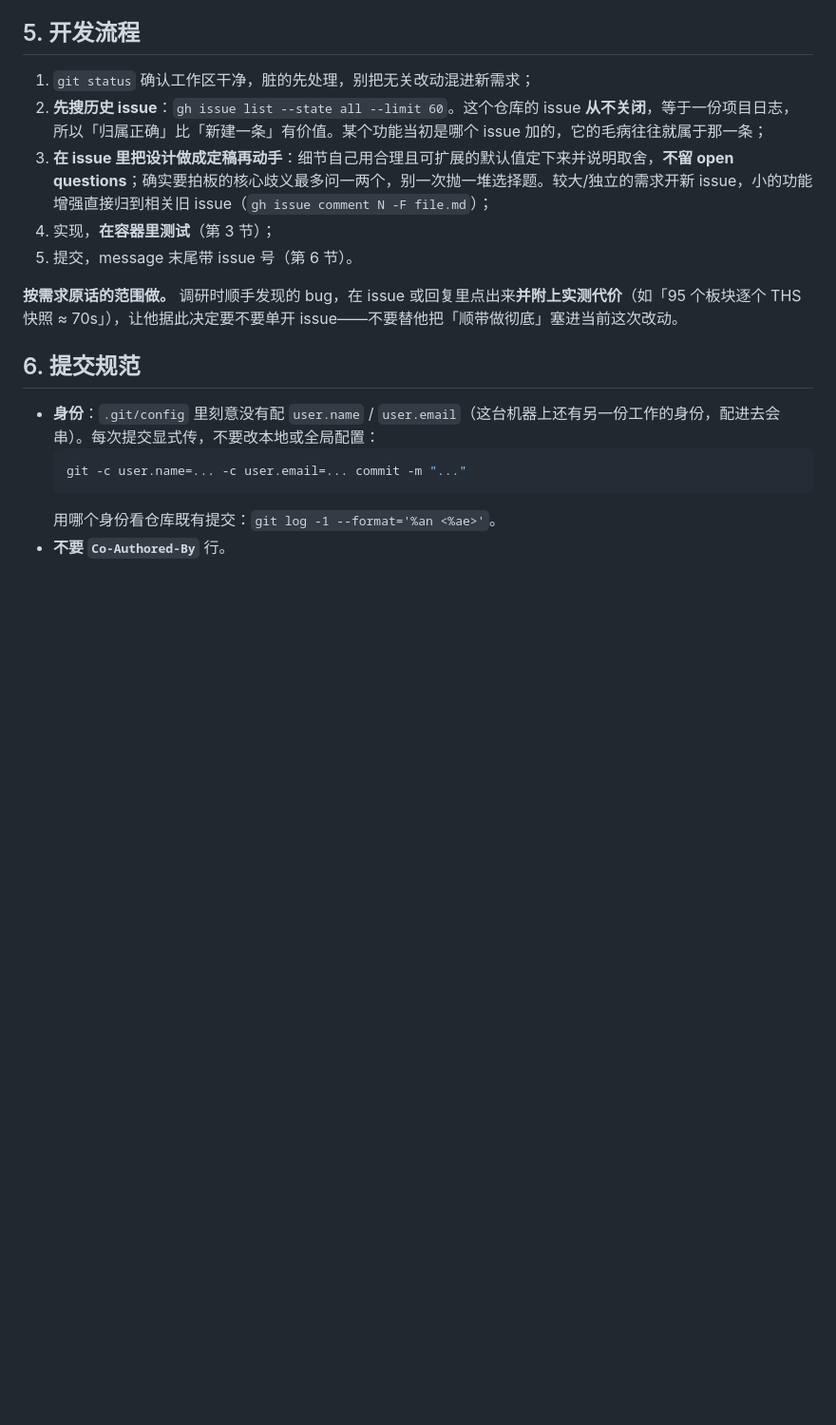
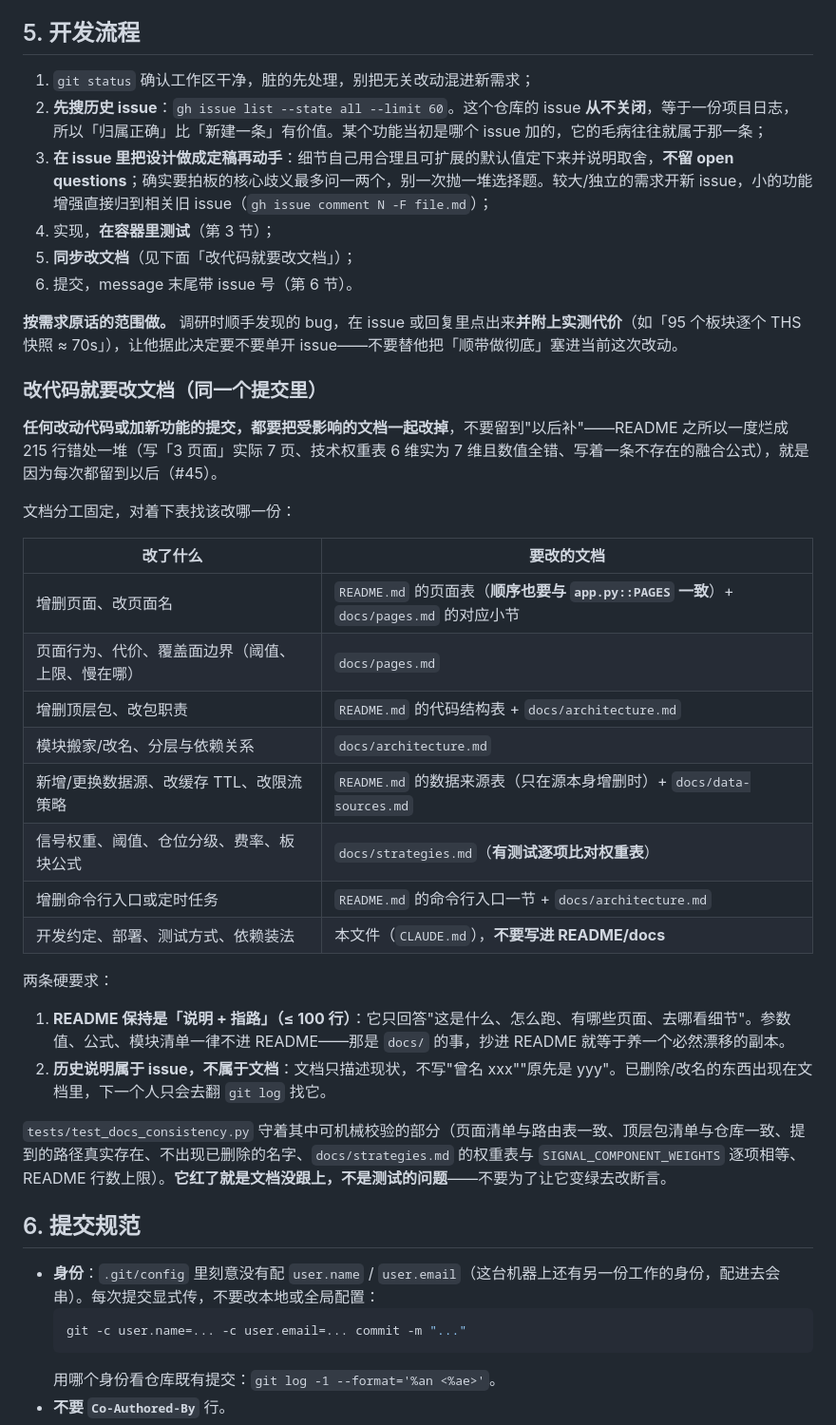
Before and after one commit to JustinSongXh/quant-trading, a Markdown page: CLAUDE.md, the part around the change. Shown at 95% size. Rendered like a GitHub page; blank space fills up the shorter version.

Commit message:
CLAUDE.md 加「改代码就要改文档（同一个提交里）」：一张「改了什么 → 改哪份文档」的对照表 + README 保持指路、历史说明只进 issue 两条硬要求，并说明 test_docs_consistency.py 红了是文档没跟上 #45

```diff
--- a/CLAUDE.md
+++ b/CLAUDE.md
@@ -85,9 +85,34 @@ docker exec quant-app pip install <pkg>     # 装在容器 fs 内，重启保留
 2. **先搜历史 issue**：`gh issue list --state all --limit 60`。这个仓库的 issue **从不关闭**，等于一份项目日志，所以「归属正确」比「新建一条」有价值。某个功能当初是哪个 issue 加的，它的毛病往往就属于那一条；
 3. **在 issue 里把设计做成定稿再动手**：细节自己用合理且可扩展的默认值定下来并说明取舍，**不留 open questions**；确实要拍板的核心歧义最多问一两个，别一次抛一堆选择题。较大/独立的需求开新 issue，小的功能增强直接归到相关旧 issue（`gh issue comment N -F file.md`）；
 4. 实现，**在容器里测试**（第 3 节）；
-5. 提交，message 末尾带 issue 号（第 6 节）。
+5. **同步改文档**（见下面「改代码就要改文档」）；
+6. 提交，message 末尾带 issue 号（第 6 节）。
 
 **按需求原话的范围做。** 调研时顺手发现的 bug，在 issue 或回复里点出来**并附上实测代价**（如「95 个板块逐个 THS 快照 ≈ 70s」），让他据此决定要不要单开 issue——不要替他把「顺带做彻底」塞进当前这次改动。
+
+### 改代码就要改文档（同一个提交里）
+
+**任何改动代码或加新功能的提交，都要把受影响的文档一起改掉**，不要留到"以后补"——README 之所以一度烂成 215 行错处一堆（写「3 页面」实际 7 页、技术权重表 6 维实为 7 维且数值全错、写着一条不存在的融合公式），就是因为每次都留到以后（#45）。
+
+文档分工固定，对着下表找该改哪一份：
+
+| 改了什么 | 要改的文档 |
+|---|---|
+| 增删页面、改页面名 | `README.md` 的页面表（**顺序也要与 `app.py::PAGES` 一致**）+ `docs/pages.md` 的对应小节 |
+| 页面行为、代价、覆盖面边界（阈值、上限、慢在哪） | `docs/pages.md` |
+| 增删顶层包、改包职责 | `README.md` 的代码结构表 + `docs/architecture.md` |
+| 模块搬家/改名、分层与依赖关系 | `docs/architecture.md` |
+| 新增/更换数据源、改缓存 TTL、改限流策略 | `README.md` 的数据来源表（只在源本身增删时）+ `docs/data-sources.md` |
+| 信号权重、阈值、仓位分级、费率、板块公式 | `docs/strategies.md`（**有测试逐项比对权重表**） |
+| 增删命令行入口或定时任务 | `README.md` 的命令行入口一节 + `docs/architecture.md` |
+| 开发约定、部署、测试方式、依赖装法 | 本文件（`CLAUDE.md`），**不要写进 README/docs** |
+
+两条硬要求：
+
+1. **README 保持是「说明 + 指路」（≤ 100 行）**：它只回答"这是什么、怎么跑、有哪些页面、去哪看细节"。参数值、公式、模块清单一律不进 README——那是 `docs/` 的事，抄进 README 就等于养一个必然漂移的副本。
+2. **历史说明属于 issue，不属于文档**：文档只描述现状，不写"曾名 xxx""原先是 yyy"。已删除/改名的东西出现在文档里，下一个人只会去翻 `git log` 找它。
+
+`tests/test_docs_consistency.py` 守着其中可机械校验的部分（页面清单与路由表一致、顶层包清单与仓库一致、提到的路径真实存在、不出现已删除的名字、`docs/strategies.md` 的权重表与 `SIGNAL_COMPONENT_WEIGHTS` 逐项相等、README 行数上限）。**它红了就是文档没跟上，不是测试的问题**——不要为了让它变绿去改断言。
 
 ## 6. 提交规范
 
```
